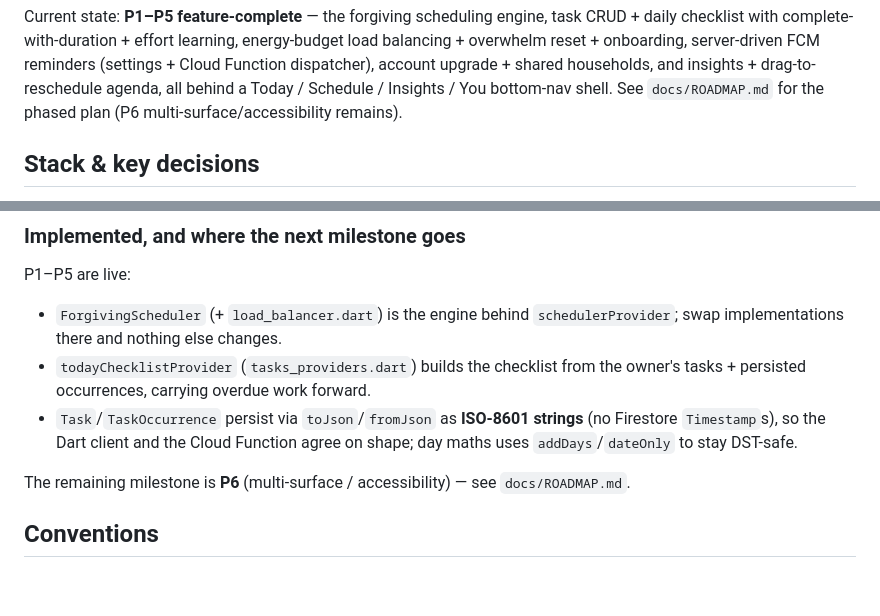
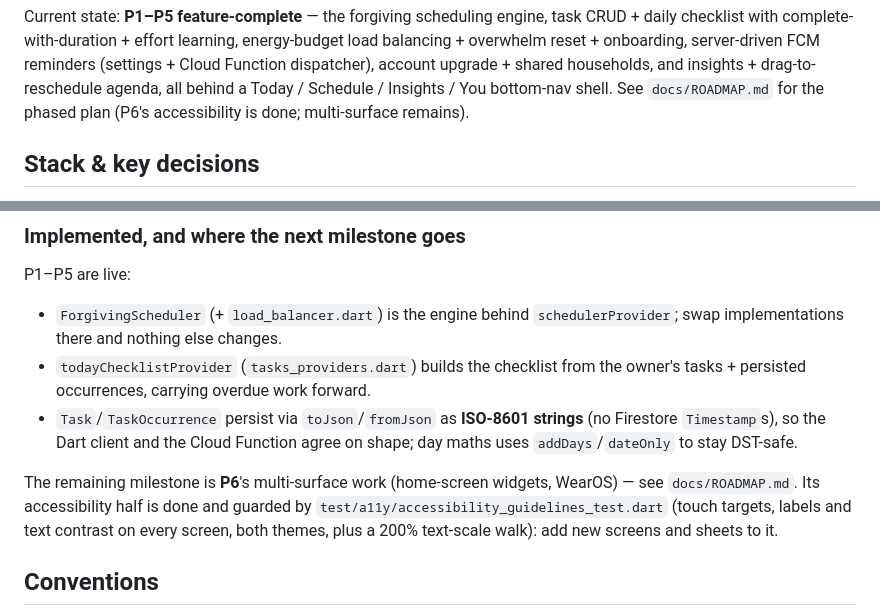
Before and after one commit to code418/shitineedtodotoday, a Markdown page: CLAUDE.md, 2 parts joined by grey strips. Drawn GitHub-style; blank space fills up the shorter version.

```diff
--- a/CLAUDE.md
+++ b/CLAUDE.md
@@ -17,7 +17,7 @@ energy-budget load balancing + overwhelm reset + onboarding, server-driven FCM
 reminders (settings + Cloud Function dispatcher), account upgrade + shared
 households, and insights + drag-to-reschedule agenda, all behind a Today /
 Schedule / Insights / You bottom-nav shell. See `docs/ROADMAP.md` for the
-phased plan (P6 multi-surface/accessibility remains).
+phased plan (P6's accessibility is done; multi-surface remains).
 
 ## Stack & key decisions
 
@@ -127,8 +127,11 @@ P1–P5 are live:
   (no Firestore `Timestamp`s), so the Dart client and the Cloud Function agree on
   shape; day maths uses `addDays`/`dateOnly` to stay DST-safe.
 
-The remaining milestone is **P6** (multi-surface / accessibility) — see
-`docs/ROADMAP.md`.
+The remaining milestone is **P6**'s multi-surface work (home-screen widgets,
+WearOS) — see `docs/ROADMAP.md`. Its accessibility half is done and guarded by
+`test/a11y/accessibility_guidelines_test.dart` (touch targets, labels and text
+contrast on every screen, both themes, plus a 200% text-scale walk): add new
+screens and sheets to it.
 
 ## Conventions
 
```
Also changed, not shown: docs/ROADMAP.md (+7 -3 lines).
